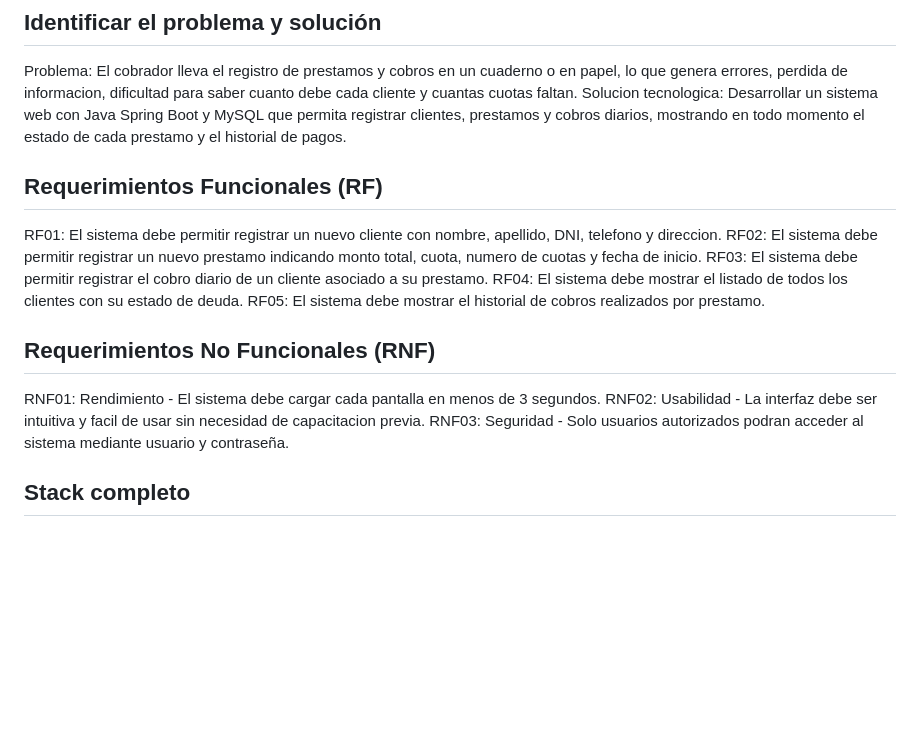
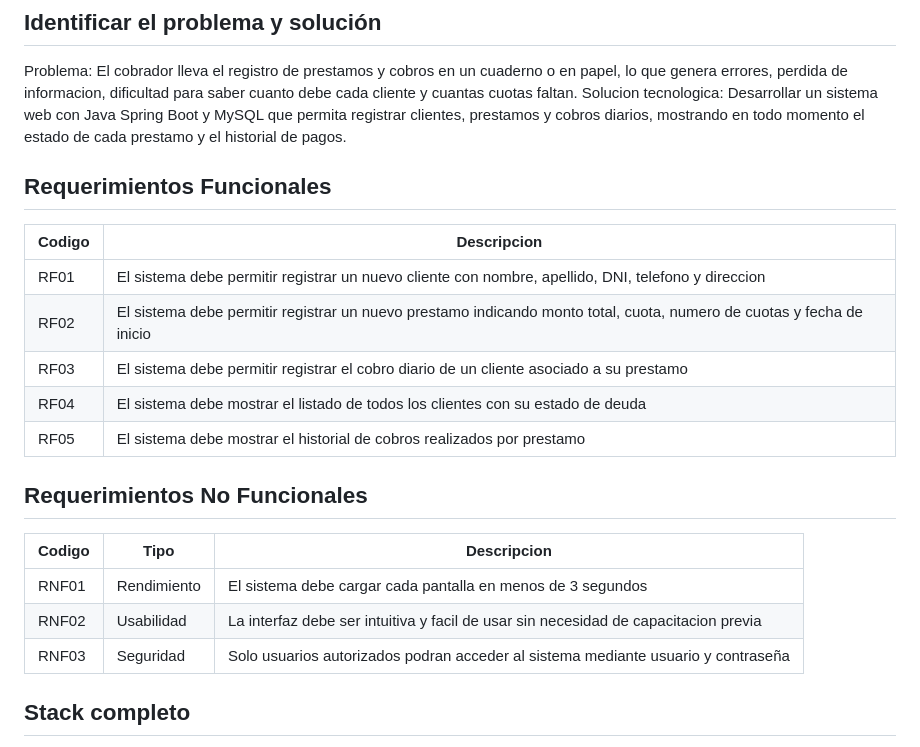
Before and after one commit to ojitoslanda/JavaWeb-GotaGota, a Markdown page: README.md, the part around the change. Rendered like a GitHub page; blank space fills up the shorter version.

```diff
--- a/README.md
+++ b/README.md
@@ -12,18 +12,23 @@ Justificacion: Se necesita un sistema digital para reemplazar el cuaderno manual
 Problema: El cobrador lleva el registro de prestamos y cobros en un cuaderno o en papel, lo que genera errores, perdida de informacion, dificultad para saber cuanto debe cada cliente y cuantas cuotas faltan.
 Solucion tecnologica: Desarrollar un sistema web con Java Spring Boot y MySQL que permita registrar clientes, prestamos y cobros diarios, mostrando en todo momento el estado de cada prestamo y el historial de pagos.
 
-## Requerimientos Funcionales (RF)
-RF01: El sistema debe permitir registrar un nuevo cliente con nombre, apellido, DNI, telefono y direccion.
-RF02: El sistema debe permitir registrar un nuevo prestamo indicando monto total, cuota, numero de cuotas y fecha de inicio.
-RF03: El sistema debe permitir registrar el cobro diario de un cliente asociado a su prestamo.
-RF04: El sistema debe mostrar el listado de todos los clientes con su estado de deuda.
-RF05: El sistema debe mostrar el historial de cobros realizados por prestamo.
 
-## Requerimientos No Funcionales (RNF)
-RNF01: Rendimiento - El sistema debe cargar cada pantalla en menos de 3 segundos.
-RNF02: Usabilidad - La interfaz debe ser intuitiva y facil de usar sin necesidad de capacitacion previa.
-RNF03: Seguridad - Solo usuarios autorizados podran acceder al sistema mediante usuario y contraseña.
+## Requerimientos Funcionales
+| Codigo | Descripcion |
+|---|---|
+| RF01 | El sistema debe permitir registrar un nuevo cliente con nombre, apellido, DNI, telefono y direccion |
+| RF02 | El sistema debe permitir registrar un nuevo prestamo indicando monto total, cuota, numero de cuotas y fecha de inicio |
+| RF03 | El sistema debe permitir registrar el cobro diario de un cliente asociado a su prestamo |
+| RF04 | El sistema debe mostrar el listado de todos los clientes con su estado de deuda |
+| RF05 | El sistema debe mostrar el historial de cobros realizados por prestamo |
 
+## Requerimientos No Funcionales
+
+| Codigo | Tipo | Descripcion |
+|---|---|---|
+| RNF01 | Rendimiento | El sistema debe cargar cada pantalla en menos de 3 segundos |
+| RNF02 | Usabilidad | La interfaz debe ser intuitiva y facil de usar sin necesidad de capacitacion previa |
+| RNF03 | Seguridad | Solo usuarios autorizados podran acceder al sistema mediante usuario y contraseña |
 ## Stack completo
 1. Trello             = Gestión del proyecto (Kanban)
 2. Draw.io            = Diagrama ER + Diagrama de Clases
```
